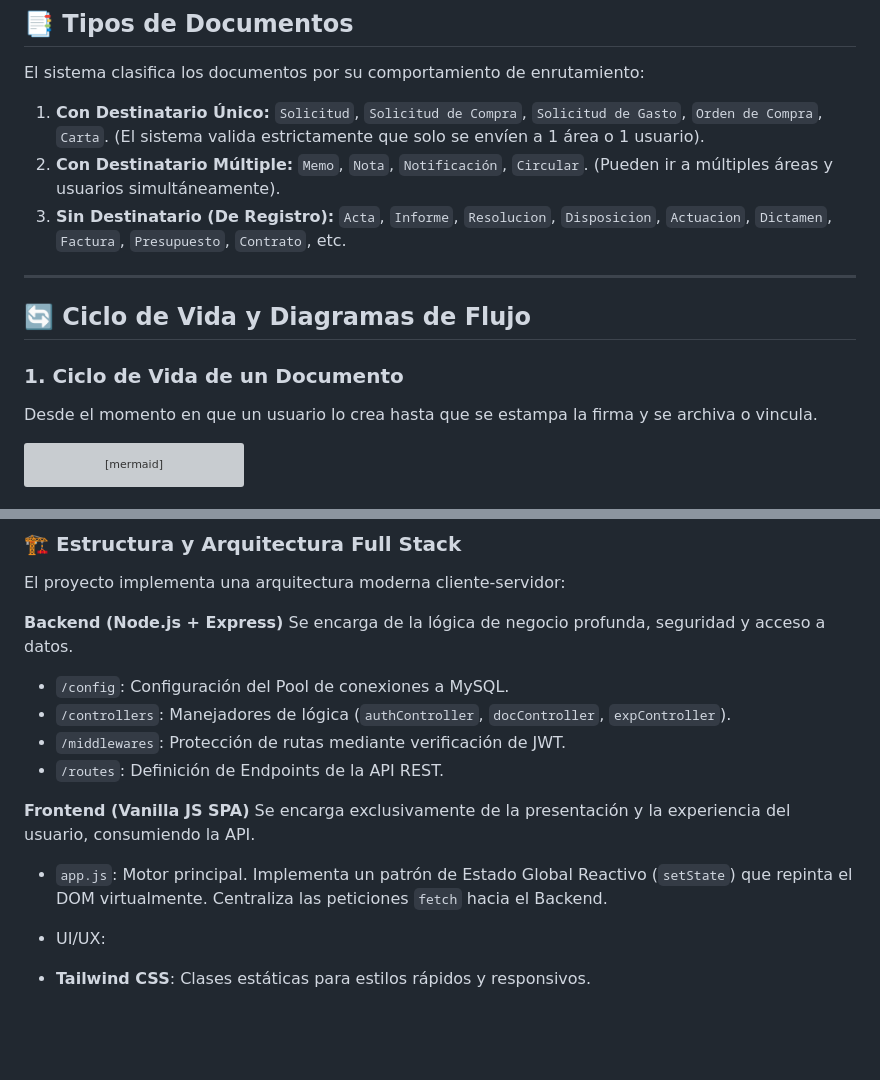
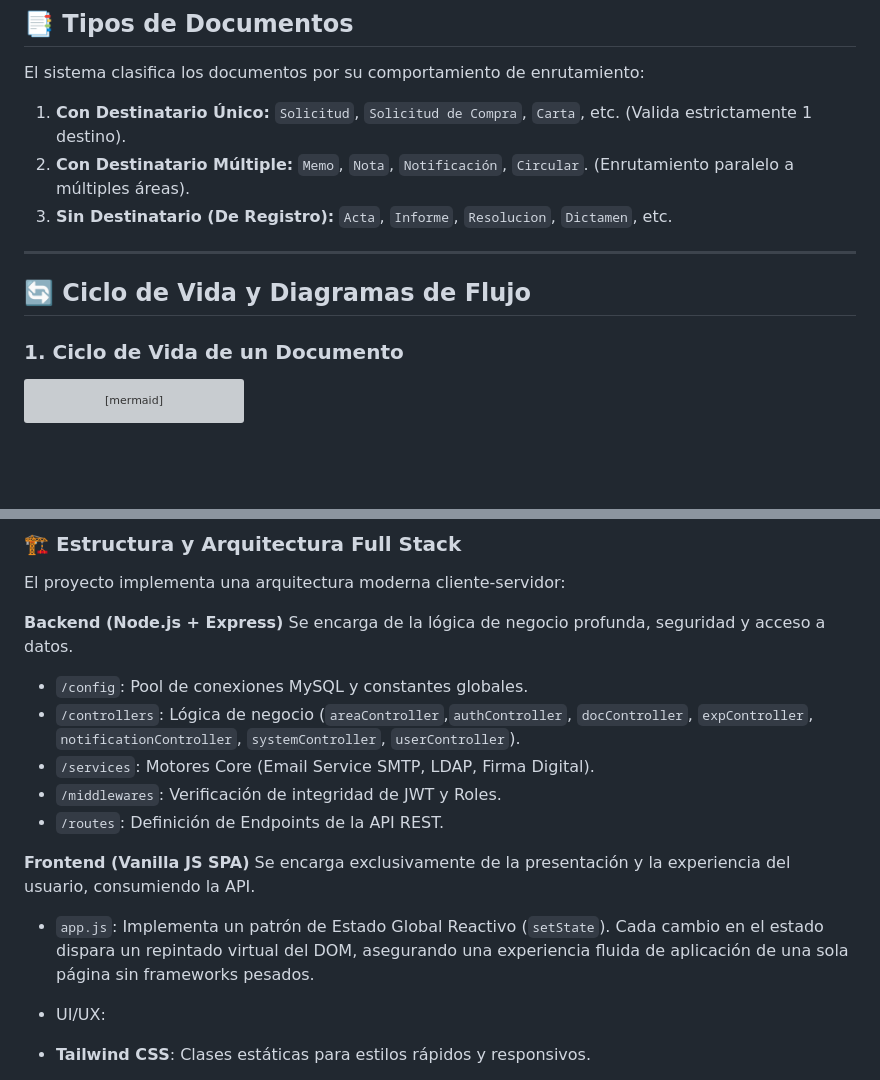
Before and after one commit to sheyk87/Sistema_Documental_JS, a Markdown page: README.md, 2 parts joined by grey strips. Rendered like a GitHub page; blank space fills up the shorter version; grey boxes are pictures that could not be loaded.

````diff
--- a/README.md
+++ b/README.md
@@ -43,17 +55,15 @@ Esta aplicación separa claramente el Frontend (Vanilla JavaScript SPA) del Back
 
 El sistema clasifica los documentos por su comportamiento de enrutamiento:
 
-1.  **Con Destinatario Único:** `Solicitud`, `Solicitud de Compra`, `Solicitud de Gasto`, `Orden de Compra`, `Carta`. (El sistema valida estrictamente que solo se envíen a 1 área o 1 usuario).
-2.  **Con Destinatario Múltiple:** `Memo`, `Nota`, `Notificación`, `Circular`. (Pueden ir a múltiples áreas y usuarios simultáneamente).
-3.  **Sin Destinatario (De Registro):** `Acta`, `Informe`, `Resolucion`, `Disposicion`, `Actuacion`, `Dictamen`, `Factura`, `Presupuesto`, `Contrato`, etc.
+1.  **Con Destinatario Único:** `Solicitud`, `Solicitud de Compra`, `Carta`, etc. (Valida estrictamente 1 destino).
+2.  **Con Destinatario Múltiple:** `Memo`, `Nota`, `Notificación`, `Circular`. (Enrutamiento paralelo a múltiples áreas).
+3.  **Sin Destinatario (De Registro):** `Acta`, `Informe`, `Resolucion`, `Dictamen`, etc.
 
 ---
 
 ## 🔄 Ciclo de Vida y Diagramas de Flujo
 
 ### 1. Ciclo de Vida de un Documento
-Desde el momento en que un usuario lo crea hasta que se estampa la firma y se archiva o vincula.
-
 ```mermaid
 graph TD
     A([Crear Documento]) --> B[Estado: BORRADOR]
@@ -178,15 +219,16 @@ El proyecto implementa una arquitectura moderna cliente-servidor:
 **Backend (Node.js + Express)**
 Se encarga de la lógica de negocio profunda, seguridad y acceso a datos.
 
-* `/config`: Configuración del Pool de conexiones a MySQL.
-* `/controllers`: Manejadores de lógica (`authController`, `docController`, `expController`).
-* `/middlewares`: Protección de rutas mediante verificación de JWT.
+* `/config`: Pool de conexiones MySQL y constantes globales.
+* `/controllers`: Lógica de negocio (`areaController`,`authController`, `docController`, `expController`, `notificationController`, `systemController`, `userController`).
+* `/services`: Motores Core (Email Service SMTP, LDAP, Firma Digital).
+* `/middlewares`: Verificación de integridad de JWT y Roles.
 * `/routes`: Definición de Endpoints de la API REST.
 
 **Frontend (Vanilla JS SPA)**
 Se encarga exclusivamente de la presentación y la experiencia del usuario, consumiendo la API.
 
-* `app.js`: Motor principal. Implementa un patrón de Estado Global Reactivo (`setState`) que repinta el DOM virtualmente. Centraliza las peticiones `fetch` hacia el Backend.
+* `app.js`: Implementa un patrón de Estado Global Reactivo (`setState`). Cada cambio en el estado dispara un repintado virtual del DOM, asegurando una experiencia fluida de aplicación de una sola página sin frameworks pesados.
 
 * UI/UX:
 
````
Also changed, not shown: other parts of README.md (+120 -41 lines).
